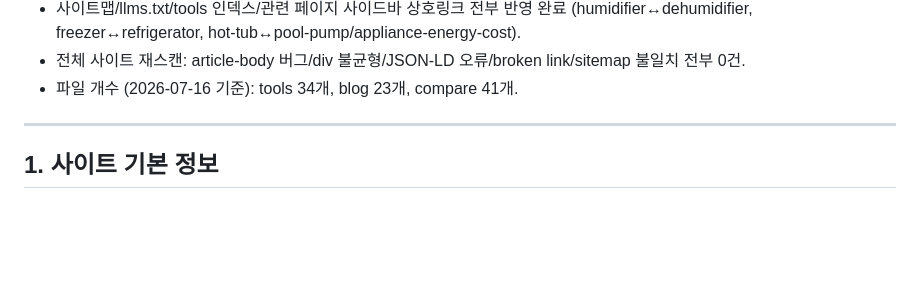
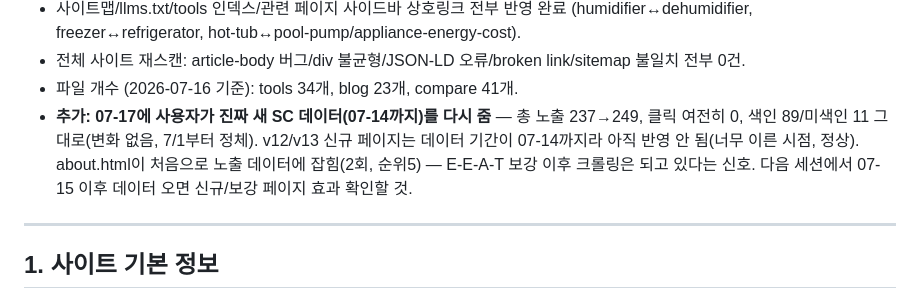
Before and after one commit to canghun13/ecoenergycalc, a Markdown page: handover.md, the part around the change. GitHub-like rendering; blank space fills up the shorter version.

Commit message:
handover.md: 07-17 신규 SC 데이터 확인 결과 반영 (노출 249, 클릭0, 색인 정체 - 아직 신규페이지 반영 전이라 정상)

```diff
--- a/handover.md
+++ b/handover.md
@@ -16,6 +16,7 @@ v12 문서 + 이번 세션(v12→v13) 내용 통합. 새 세션 시작 시 이
 - 사이트맵/llms.txt/tools 인덱스/관련 페이지 사이드바 상호링크 전부 반영 완료 (humidifier↔dehumidifier, freezer↔refrigerator, hot-tub↔pool-pump/appliance-energy-cost).
 - 전체 사이트 재스캔: article-body 버그/div 불균형/JSON-LD 오류/broken link/sitemap 불일치 전부 0건.
 - 파일 개수 (2026-07-16 기준): tools 34개, blog 23개, compare 41개.
+- **추가: 07-17에 사용자가 진짜 새 SC 데이터(07-14까지)를 다시 줌** — 총 노출 237→249, 클릭 여전히 0, 색인 89/미색인 11 그대로(변화 없음, 7/1부터 정체). v12/v13 신규 페이지는 데이터 기간이 07-14까지라 아직 반영 안 됨(너무 이른 시점, 정상). about.html이 처음으로 노출 데이터에 잡힘(2회, 순위5) — E-E-A-T 보강 이후 크롤링은 되고 있다는 신호. 다음 세션에서 07-15 이후 데이터 오면 신규/보강 페이지 효과 확인할 것.
 
 ---
 
```
